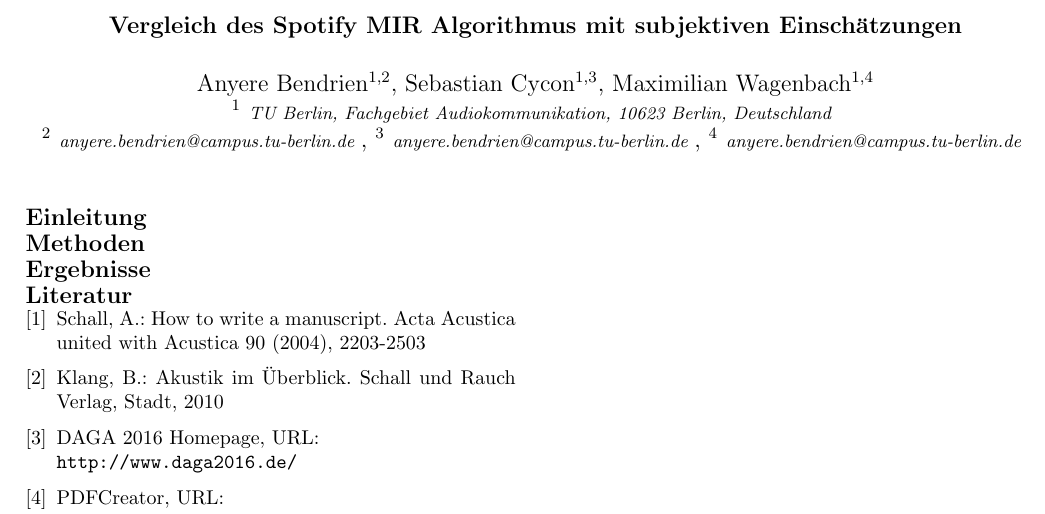
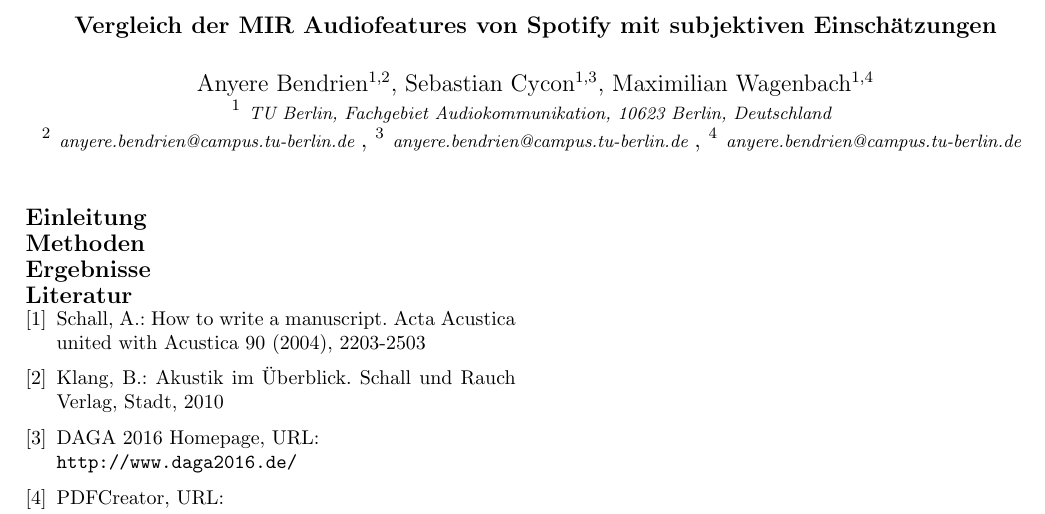
Before and after one commit to Bendrien/DingeAusGruendenZuZeitenInRaeumen, a LaTeX document (latex/paper/main.tex): part of the page, cut so that both start at the same text. Compiled offline with pdfLaTeX.

Commit message:
Neue Überschrift fürs Paper

```diff
--- a/latex/paper/main.tex
+++ b/latex/paper/main.tex
@@ -39,7 +39,7 @@
 \date{}                                         % kein Datum auf 1. Seite
 
 \title{\vspace{-8mm}\textbf{\large
-Vergleich des Spotify MIR Algorithmus mit subjektiven Einschätzungen }}
+Vergleich der MIR Audiofeatures von Spotify mit subjektiven Einschätzungen }}
 
 % Hier die Namen und Daten der beteiligten Autoren eintragen
 \author{
```
